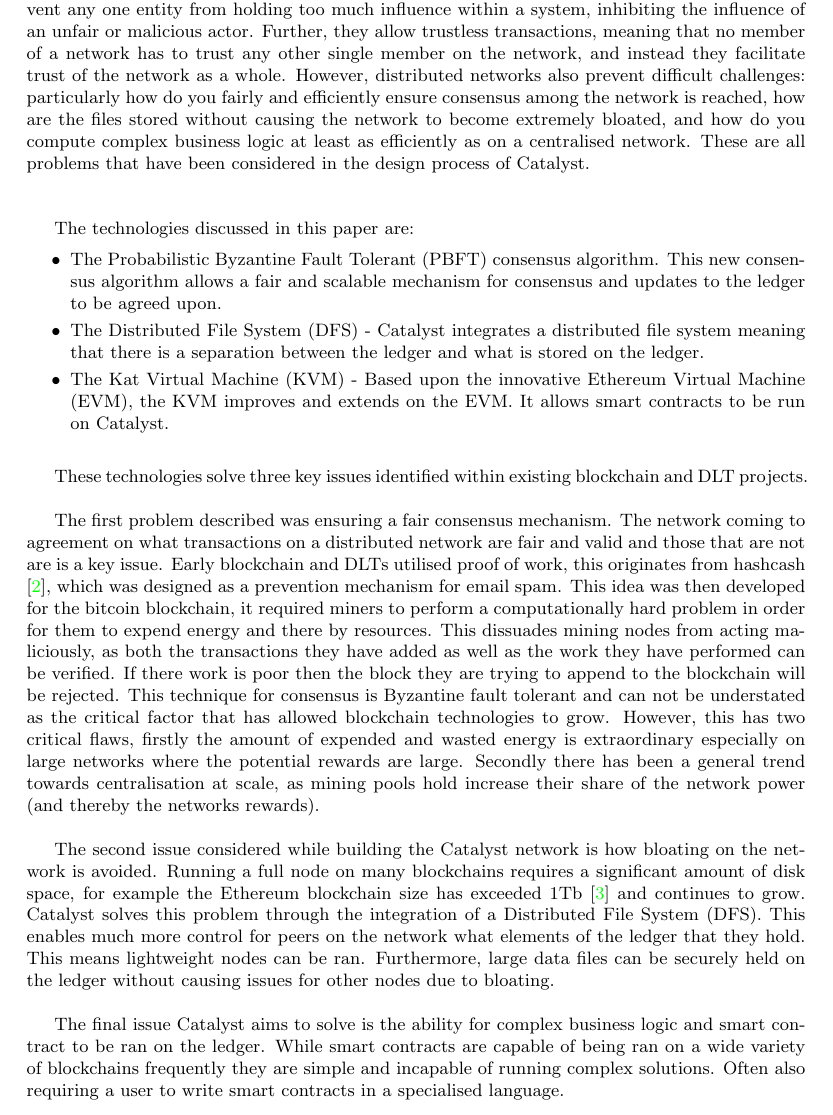
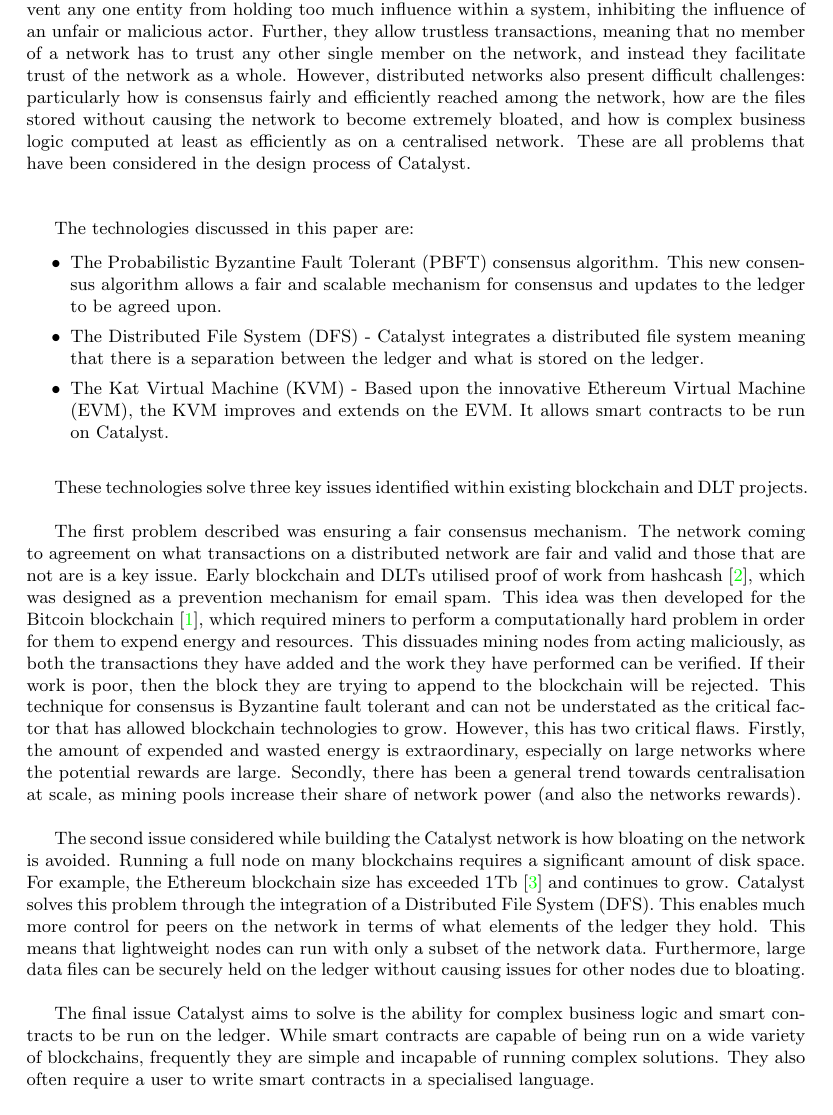
Before and after one commit to catalyst-network/whitepaper, a LaTeX document (catalyst-technical-whitepaper.tex, which reads tex-files/intro.tex): part of page 4 of 11, cut so that both start at the same text. Compiled offline with pdfLaTeX.

Commit message:
Grammar edits
Also added some comments

```diff
--- a/tex-files/intro.tex
+++ b/tex-files/intro.tex
@@ -1,4 +1,4 @@
-DLTs are based upon the principle of a truly distributed network, allowing nodes on the network to transact both messages and objects, whether these are tokens, messages, timestamps or even rich file types. Distributed networks have many advantages over centralised systems. They prevent any one entity from holding too much influence within a system, inhibiting the influence of an unfair or malicious actor. Further, they allow trustless transactions, meaning that no member of a network has to trust any other single member on the network, and instead they facilitate trust of the network as a whole. However, distributed networks also prevent difficult challenges: particularly how do you fairly and efficiently ensure consensus among the network is reached, how are the files stored without causing the network to become extremely bloated, and how do you compute complex business logic at least as efficiently as on a centralised network. These are all problems that have been considered in the design process of Catalyst. \\ \\
+DLTs are based upon the principle of a truly distributed network, allowing nodes on the network to transact both messages and objects, whether these are tokens, messages, timestamps or even rich file types. Distributed networks have many advantages over centralised systems. They prevent any one entity from holding too much influence within a system, inhibiting the influence of an unfair or malicious actor. Further, they allow trustless transactions, meaning that no member of a network has to trust any other single member on the network, and instead they facilitate trust of the network as a whole. However, distributed networks also present difficult challenges: particularly how is consensus fairly and efficiently reached among the network, how are the files stored without causing the network to become extremely bloated, and how is complex business logic computed at least as efficiently as on a centralised network. These are all problems that have been considered in the design process of Catalyst. \\ \\ %These are problems in any decentralised network. I would make this bolder, or remove this entirely.
 
 The technologies discussed in this paper are:
 
@@ -10,8 +10,9 @@
 
 These technologies solve three key issues identified within existing blockchain and DLT projects. \\
 
-The first problem described was ensuring a fair consensus mechanism. The network coming to agreement on what transactions on a distributed network are fair and valid and those that are not are is a key issue. Early blockchain and DLTs utilised proof of work, this originates from hashcash \cite{back2002hashcash}, which was designed as a prevention mechanism for email spam. This idea was then developed for the bitcoin blockchain, it required miners to perform a computationally hard problem in order for them to expend energy and there by resources. This dissuades mining nodes from acting maliciously, as both the transactions they have added as well as the work they have performed can be verified. If there work is poor then the block they are trying to append to the blockchain will be rejected. This technique for consensus is Byzantine fault tolerant and can not be understated as the critical factor that has allowed blockchain technologies to grow. However, this has two critical flaws, firstly the amount of expended and wasted energy is extraordinary especially on large networks where the potential rewards are large. Secondly there has been a general trend towards centralisation at scale, as mining pools hold increase their share of the network power (and thereby the networks rewards). \\
+The first problem described was ensuring a fair consensus mechanism. %Described when? In the first paragraph, or in the itemized list above? Using first and described seems awkward.
+The network coming to agreement on what transactions on a distributed network are fair and valid and those that are not are is a key issue. Early blockchain and DLTs utilised proof of work from hashcash \cite{back2002hashcash}, which was designed as a prevention mechanism for email spam. This idea was then developed for the Bitcoin blockchain \cite{nakamoto2008bitcoin}, which required miners to perform a computationally hard problem in order for them to expend energy and  resources. This dissuades mining nodes from acting maliciously, as both the transactions they have added and the work they have performed can be verified. If their work is poor, then the block they are trying to append to the blockchain will be rejected. This technique for consensus is Byzantine fault tolerant and can not be understated as the critical factor that has allowed blockchain technologies to grow. However, this has two critical flaws. Firstly, the amount of expended and wasted energy is extraordinary, especially on large networks where the potential rewards are large. Secondly, there has been a general trend towards centralisation at scale, as mining pools increase their share of network power (and also the networks rewards). \\
 
-The second issue considered while building the Catalyst network is how bloating on the network is avoided. Running a full node on many blockchains requires a significant amount of disk space, for example the Ethereum blockchain size has exceeded 1Tb \cite{EthBloat} and continues to grow. Catalyst solves this problem through the integration of a Distributed File System (DFS). This enables much more control for peers on the network what elements of the ledger that they hold. This means lightweight nodes can be ran. Furthermore, large data files can be securely held on the ledger without causing issues for other nodes due to bloating. \\
+The second issue considered while building the Catalyst network is how bloating on the network is avoided. Running a full node on many blockchains requires a significant amount of disk space. For example, the Ethereum blockchain size has exceeded 1Tb \cite{EthBloat} and continues to grow. Catalyst solves this problem through the integration of a Distributed File System (DFS). This enables much more control for peers on the network in terms of what elements of the ledger they hold. This means that lightweight nodes can run with only a subset of the network data. Furthermore, large data files can be securely held on the ledger without causing issues for other nodes due to bloating. \\
 
-The final issue Catalyst aims to solve is the ability for complex business logic and smart contract to be ran on the ledger. While smart contracts are capable of being ran on a wide variety of blockchains frequently they are simple and incapable of running complex solutions. Often also requiring a user to write smart contracts in a specialised language. \\
+The final issue Catalyst aims to solve is the ability for complex business logic and smart contracts to be run on the ledger. While smart contracts are capable of being run on a wide variety of blockchains, frequently they are simple and incapable of running complex solutions. They also often require a user to write smart contracts in a specialised language. \\
```
